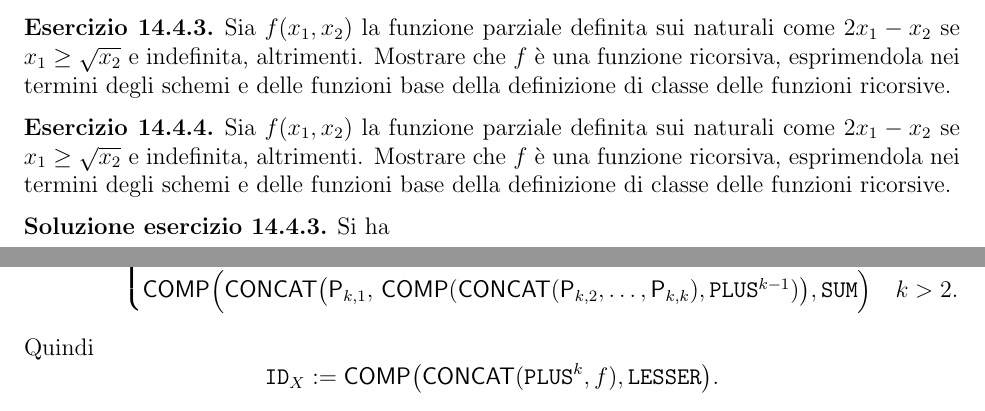
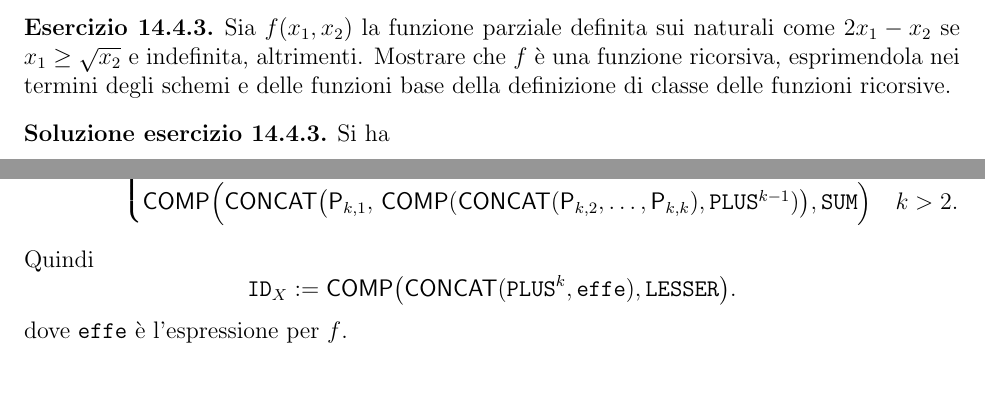
Before and after one commit to potewww/IN410___dispense, a LaTeX document (main.tex, which reads esercizi/ricorsione.tex): two parts of pages 180 and 183 of 271, joined at a grey line, cut so that both start at the same text. Compiled offline with pdfLaTeX.

Commit message:
giov notte

```diff
--- a/esercizi/ricorsione.tex
+++ b/esercizi/ricorsione.tex
@@ -104,9 +104,6 @@ Osserviamo che $g$ è parziale: ad esempio $g(0)=\bot$, perché $f(0)=0$. Per $x
 \newpage
 
 
-\begin{ex}
-Sia $f(x_1,x_2)$ la funzione parziale definita sui naturali come $2x_1-x_2$ se $x_1\geq\sqrt{x_2}$ e indefinita, altrimenti. Mostrare che $f$ è una funzione ricorsiva, esprimendola nei termini degli schemi e delle funzioni base della definizione di classe delle funzioni ricorsive.
-\end{ex}
 
 \begin{ex}
 Sia $f(x_1,x_2)$ la funzione parziale definita sui naturali come $2x_1-x_2$ se $x_1\geq\sqrt{x_2}$ e indefinita, altrimenti. Mostrare che $f$ è una funzione ricorsiva, esprimendola nei termini degli schemi e delle funzioni base della definizione di classe delle funzioni ricorsive.
@@ -259,8 +256,9 @@ Definiamo
 \]
 Quindi
 \[
-    \texttt{ID}_X:=\mathsf{COMP}\bigl(\mathsf{CONCAT}(\texttt{PLUS}^k,f),\texttt{LESSER}\bigr).
+    \texttt{ID}_X:=\mathsf{COMP}\bigl(\mathsf{CONCAT}(\texttt{PLUS}^k,\texttt{effe}),\texttt{LESSER}\bigr).
 \]
+dove $\texttt{effe}$ è l'espressione per $f$.
 \end{sol}
 
 \newpage
```
Also changed, not shown: main.pdf, 3 other files.
